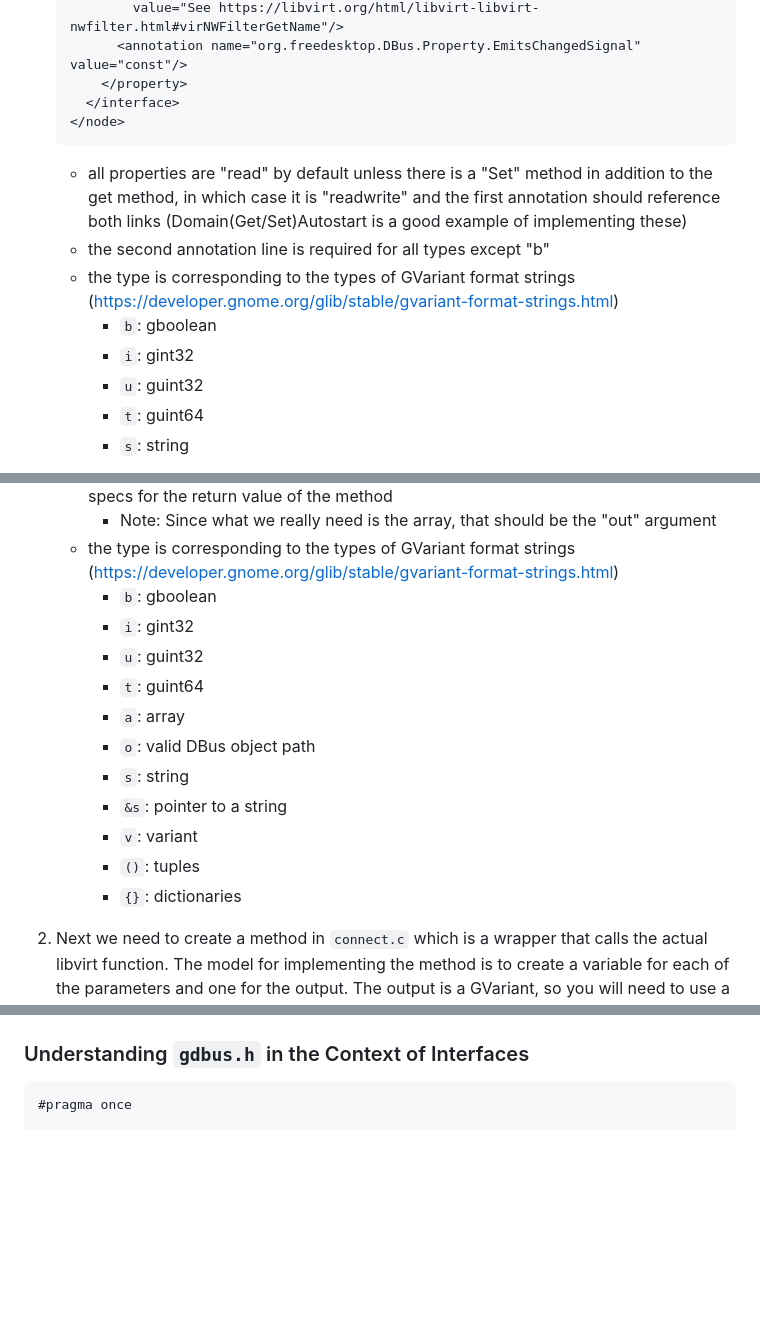
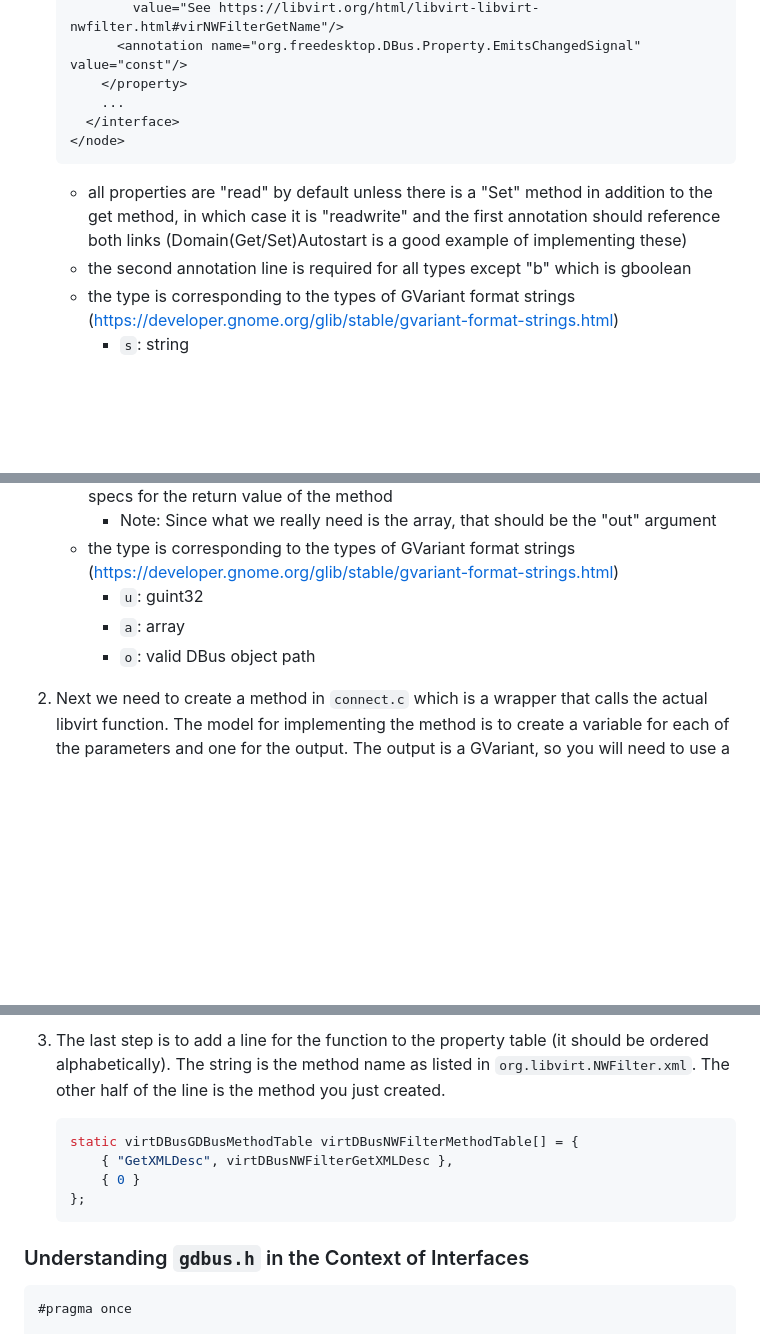
Before and after one commit to anyaharter97/notes, a Markdown page: reference_virt_libvirt-dbus.md, 3 parts joined by grey strips. Drawn GitHub-style; blank space fills up the shorter version.

````diff
--- a/reference_virt_libvirt-dbus.md
+++ b/reference_virt_libvirt-dbus.md
@@ -310,16 +308,14 @@ https://libvirt.org/html/libvirt-libvirt-nwfilter.html#virNWFilterGetName
             value="See https://libvirt.org/html/libvirt-libvirt-nwfilter.html#virNWFilterGetName"/>
           <annotation name="org.freedesktop.DBus.Property.EmitsChangedSignal" value="const"/>
         </property>
+        ...
       </interface>
     </node>
     ```
+
     * all properties are "read" by default unless there is a "Set" method in addition to the get method, in which case it is "readwrite" and the first annotation should reference both links (Domain(Get/Set)Autostart is a good example of implementing these)
-    * the second annotation line is required for all types except "b"
+    * the second annotation line is required for all types except "b" which is gboolean
     * the type is corresponding to the types of GVariant format strings (https://developer.gnome.org/glib/stable/gvariant-format-strings.html)
-        * `b`: gboolean
-        * `i`: gint32
-        * `u`: guint32
-        * `t`: guint64
         * `s`: string
 
 2. Now we need to create a function in `nwfilter.c`. The model for implementing the method is to create a variable for the property and then call the original libvirt function. Each will be slightly different, but if you find a similar function, perhaps for a different interface, that can provide a good model.
@@ -379,17 +374,9 @@ The reference documentation for this function is below for reference:
     * the name for the "out" direction argument is your choice but it should follow the specs for the return value of the method
         * Note: Since what we really need is the array, that should be the "out" argument
     * the type is corresponding to the types of GVariant format strings (https://developer.gnome.org/glib/stable/gvariant-format-strings.html)
-        * `b`: gboolean
-        * `i`: gint32
         * `u`: guint32
-        * `t`: guint64
         * `a`: array
         * `o`: valid DBus object path
-        * `s`: string
-        * `&s`: pointer to a string
-        * `v`: variant
-        * `()`: tuples
-        * `{}`: dictionaries
 
 2. Next we need to create a method in `connect.c` which is a wrapper that calls the actual libvirt function. The model for implementing the method is to create a variable for each of the parameters and one for the output. The output is a GVariant, so you will need to use a variant of the `g_variant_new` function. In the example below, a GVariantBuilder is used to form the array output from the method. Each will be slightly different, but if you find a similar function, perhaps for a different interface, that can provide a good model.
 
@@ -460,3 +492,10 @@ The reference documentation for this function is below for reference:
+3. The last step is to add a line for the function to the property table (it should be ordered alphabetically). The string is the method name as listed in `org.libvirt.NWFilter.xml`. The other half of the line is the method you just created.
+    ``` c
+    static virtDBusGDBusMethodTable virtDBusNWFilterMethodTable[] = {
+        { "GetXMLDesc", virtDBusNWFilterGetXMLDesc },
+        { 0 }
+    };
+    ```
 
 ### Understanding `gdbus.h` in the Context of Interfaces
 
````
Also changed, not shown: other parts of reference_virt_libvirt-dbus.md (+58 -16 lines), images/virNWFilterGetXMLDesc.png (added), images/virNWFilterLookupByName.png (deleted).
